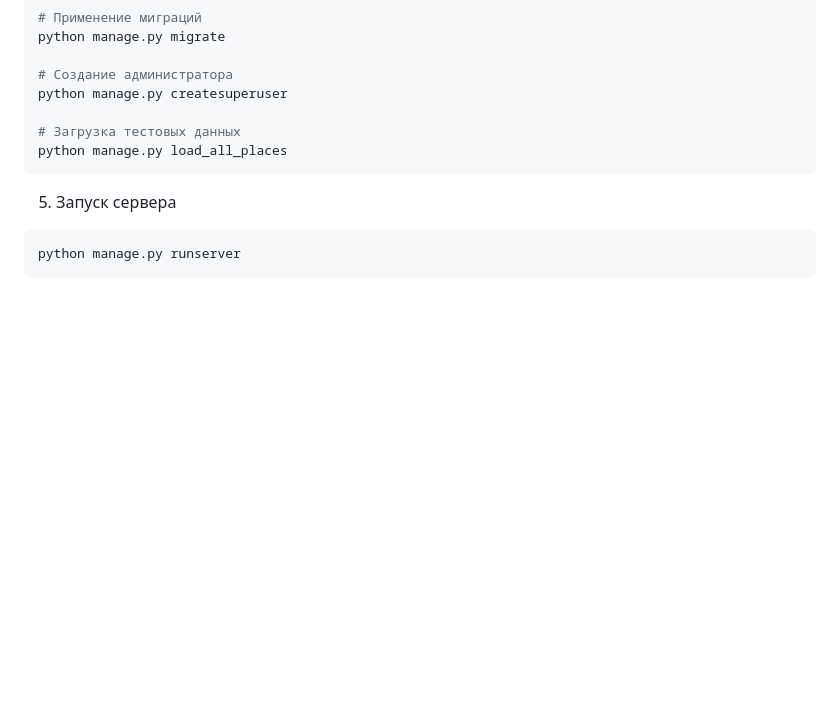
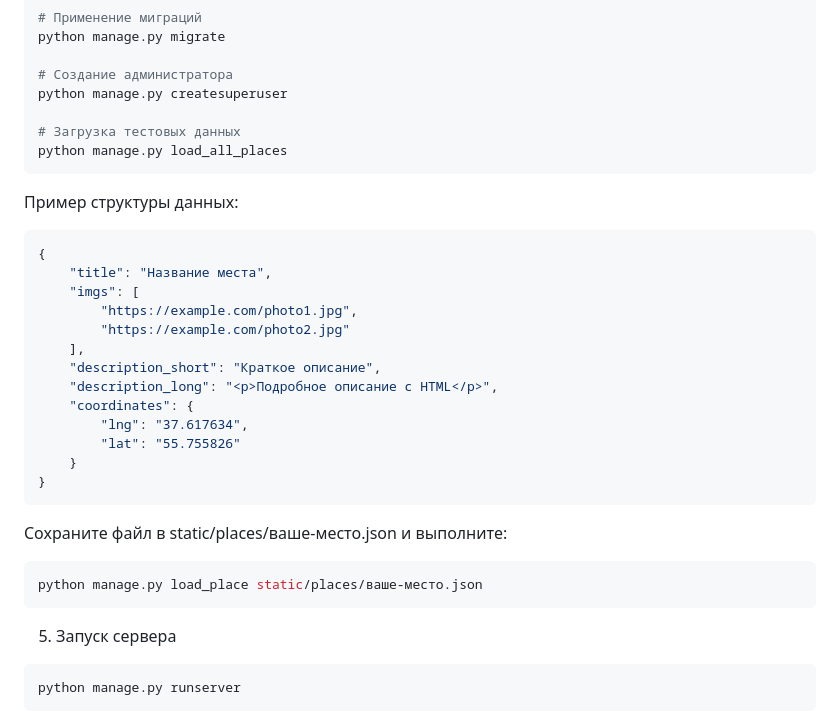
Before and after one commit to OlgaVino25/django_yandex_afisha_project, a Markdown page: README.md, the part around the change. Drawn GitHub-style; blank space fills up the shorter version.

````diff
--- a/README.md
+++ b/README.md
@@ -67,6 +67,30 @@ python manage.py createsuperuser
 python manage.py load_all_places
 ```
 
+Пример структуры данных:
+
+```json
+{
+    "title": "Название места",
+    "imgs": [
+        "https://example.com/photo1.jpg",
+        "https://example.com/photo2.jpg"
+    ],
+    "description_short": "Краткое описание",
+    "description_long": "<p>Подробное описание с HTML</p>",
+    "coordinates": {
+        "lng": "37.617634",
+        "lat": "55.755826"
+    }
+}
+```
+
+Сохраните файл в static/places/ваше-место.json и выполните:
+
+```bash
+python manage.py load_place static/places/ваше-место.json
+```
+
 5. Запуск сервера
 
 ```bash
````
